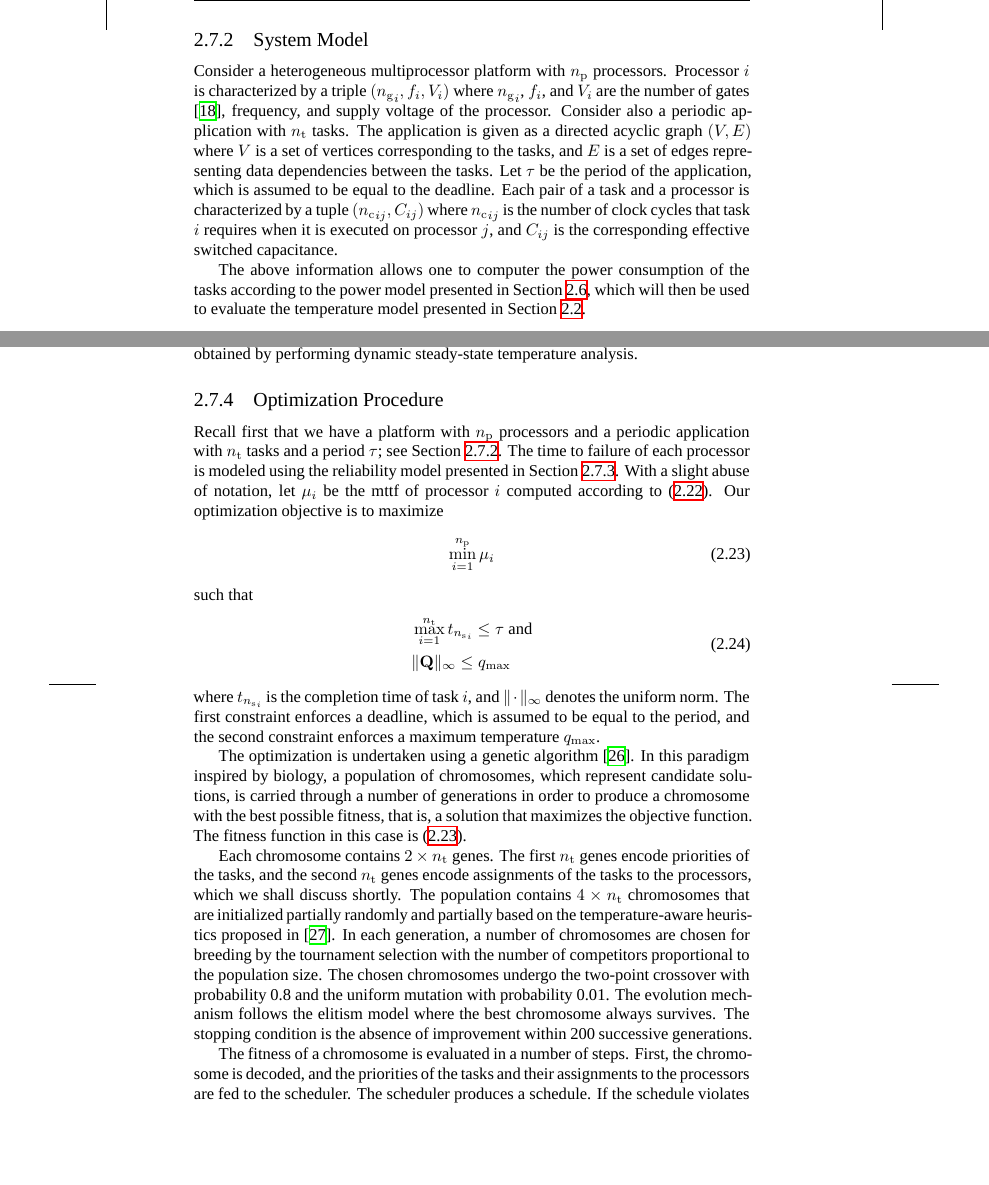
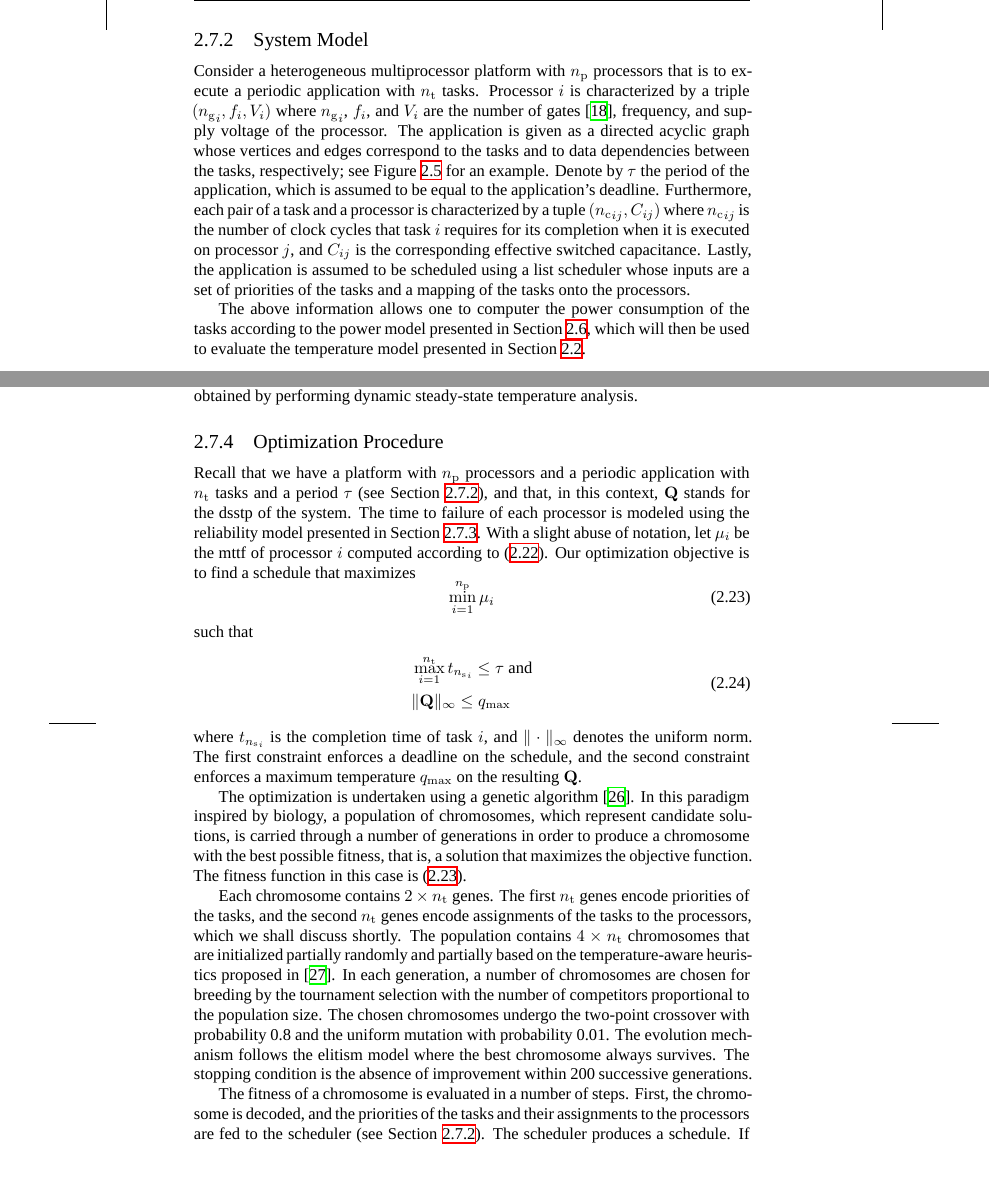
Before and after one commit to quantum-philosophy/thesis, a LaTeX thesis (thesis.tex, which reads include/development/certainty/design-space-exploration.tex): two parts of pages 31 and 33 of 45, joined at a grey line, cut so that both start at the same text, the shorter picture padded with empty space. Compiled offline with XeLaTeX; a missing font is replaced by an installed copy or a similar font.

Commit message:
Polish the system model

```diff
--- a/include/development/certainty/design-space-exploration.tex
+++ b/include/development/certainty/design-space-exploration.tex
@@ -47,18 +47,21 @@ computed.
 \subsection{System Model}
 \slab{system-model}
 
-Consider a heterogeneous multiprocessor platform with \np processors. Processor
-$i$ is characterized by a triple $(\numberof{g}_i, f_i, V_i)$ where
-$\numberof{g}_i$, $f_i$, and $V_i$ are the number of gates \cite{liao2005},
-frequency, and supply voltage of the processor. Consider also a periodic
-application with \nt tasks. The application is given as a directed acyclic graph
-$(V, E)$ where $V$ is a set of vertices corresponding to the tasks, and $E$ is a
-set of edges representing data dependencies between the tasks. Let $\tau$ be the
-period of the application, which is assumed to be equal to the deadline. Each
-pair of a task and a processor is characterized by a tuple $(\numberof{c}_{ij},
-C_{ij})$ where $\numberof{c}_{ij}$ is the number of clock cycles that task $i$
-requires when it is executed on processor $j$, and $C_{ij}$ is the corresponding
-effective switched capacitance.
+Consider a heterogeneous multiprocessor platform with \np processors that is to
+execute a periodic application with \nt tasks. Processor $i$ is characterized by
+a triple $(\numberof{g}_i, f_i, V_i)$ where $\numberof{g}_i$, $f_i$, and $V_i$
+are the number of gates \cite{liao2005}, frequency, and supply voltage of the
+processor. The application is given as a directed acyclic graph whose vertices
+and edges correspond to the tasks and to data dependencies between the tasks,
+respectively; see \fref{thermal-cycling-task-graph} for an example. Denote by
+$\tau$ the period of the application, which is assumed to be equal to the
+application's deadline. Furthermore, each pair of a task and a processor is
+characterized by a tuple $(\numberof{c}_{ij}, C_{ij})$ where $\numberof{c}_{ij}$
+is the number of clock cycles that task $i$ requires for its completion when it
+is executed on processor $j$, and $C_{ij}$ is the corresponding effective
+switched capacitance. Lastly, the application is assumed to be scheduled using a
+list scheduler whose inputs are a set of priorities of the tasks and a mapping
+of the tasks onto the processors.
 
 The above information allows one to computer the power consumption of the tasks
 according to the power model presented in \sref{power-model}, which will then be
@@ -169,12 +172,13 @@ be obtained by performing dynamic steady-state temperature analysis.
 \subsection{Optimization Procedure}
 \slab{thermal-cycling-optimization}
 
-Recall first that we have a platform with \np processors and a periodic
-application with \nt tasks and a period $\tau$; see \sref{system-model}. The
-time to failure of each processor is modeled using the reliability model
-presented in \sref{reliability-model}. With a slight abuse of notation, let
-$\mean_i$ be the \up{MTTF} of processor $i$ computed according to
-\eref{reliability-mean-time}. Our optimization objective is to maximize
+Recall that we have a platform with \np processors and a periodic application
+with \nt tasks and a period $\tau$ (see \sref{system-model}), and that, in this
+context, \mq stands for the \up{DSSTP} of the system. The time to failure of
+each processor is modeled using the reliability model presented in
+\sref{reliability-model}. With a slight abuse of notation, let $\mean_i$ be the
+\up{MTTF} of processor $i$ computed according to \eref{reliability-mean-time}.
+Our optimization objective is to find a schedule that maximizes
 \begin{equation} \elab{thermal-cycling-objective}
   \min_{i = 1}^\np \mean_i
 \end{equation}
@@ -186,9 +190,9 @@ such that
   \end{split}
 \end{align}
 where $t_{\ns_i}$ is the completion time of task $i$, and $\norm{\cdot}$ denotes
-the uniform norm. The first constraint enforces a deadline, which is assumed to
-be equal to the period, and the second constraint enforces a maximum
-temperature $\q_\maximum$.
+the uniform norm. The first constraint enforces a deadline on the schedule, and
+the second constraint enforces a maximum temperature $\q_\maximum$ on the
+resulting \mq.
 
 The optimization is undertaken using a genetic algorithm \cite{schmitz2004}. In
 this paradigm inspired by biology, a population of chromosomes, which represent
@@ -211,6 +215,6 @@ is the absence of improvement within 200 successive generations.
 
 The fitness of a chromosome is evaluated in a number of steps. First, the
 chromosome is decoded, and the priorities of the tasks and their assignments to
-the processors are fed to the scheduler. The scheduler produces a schedule. If
-the schedule violates the deadline constraint given in
+the processors are fed to the scheduler (see \sref{system-model}). The scheduler
+produces a schedule. If the schedule violates the deadline constraint given in
 \eref{thermal-cycling-constraints}, the chromosome is penalized proportionally
```
Also changed, not shown: include/assets/figures/thermal-cycling-task-graph.pdf, include/development/certainty/design-space-exploration.tex (12 more changed lines).
